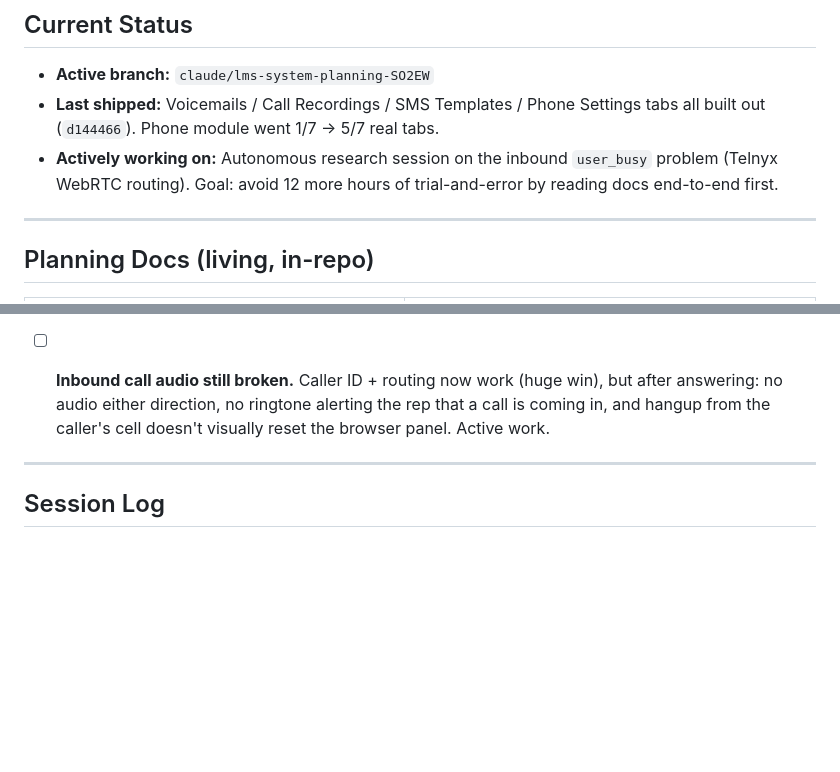
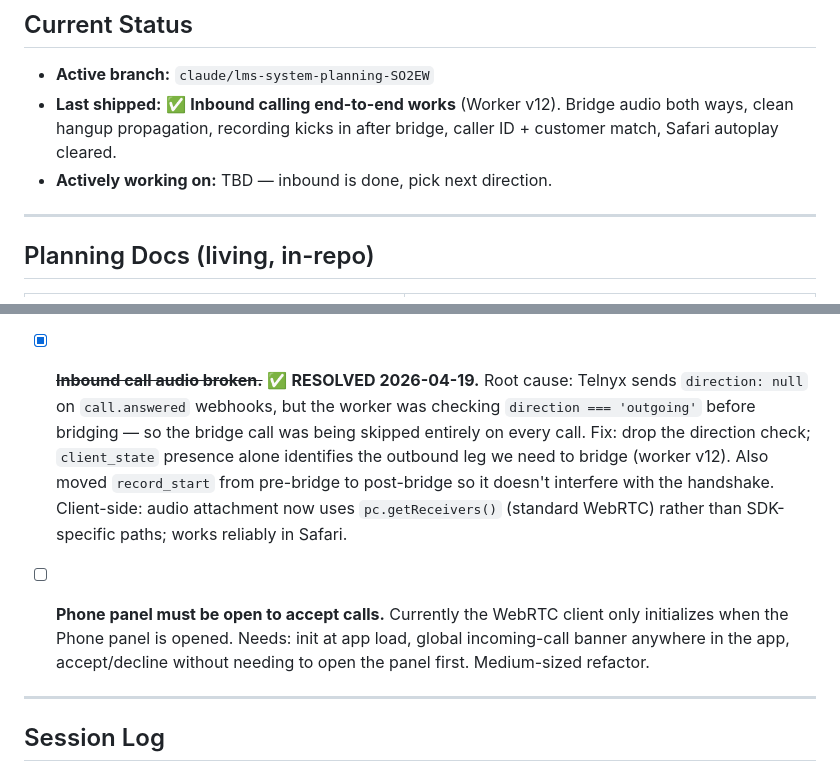
Before and after one commit to LifetimeServices/lhs-inventory, a Markdown page: CLAUDE.md, 2 parts joined by grey strips. Drawn GitHub-style; blank space fills up the shorter version.

Commit message:
CLAUDE.md: close out inbound audio thread — resolved in Worker v12
Bridge failure root cause documented. Adds global-ring-banner as the
next open thread (was a side-request earlier in the session).

```diff
--- a/CLAUDE.md
+++ b/CLAUDE.md
@@ -40,12 +40,10 @@ customers, work_orders, wo_materials, schedule, audit_log.
 ## Current Status
 
 - **Active branch:** `claude/lms-system-planning-SO2EW`
-- **Last shipped:** Voicemails / Call Recordings / SMS Templates / Phone
-  Settings tabs all built out (`d144466`). Phone module went 1/7 → 5/7
-  real tabs.
-- **Actively working on:** Autonomous research session on the inbound
-  `user_busy` problem (Telnyx WebRTC routing). Goal: avoid 12 more
-  hours of trial-and-error by reading docs end-to-end first.
+- **Last shipped:** ✅ **Inbound calling end-to-end works** (Worker v12).
+  Bridge audio both ways, clean hangup propagation, recording kicks in
+  after bridge, caller ID + customer match, Safari autoplay cleared.
+- **Actively working on:** TBD — inbound is done, pick next direction.
 
 ---
 
@@ -98,10 +96,20 @@ _Populate as items come up. Close out or move to "Shipped" when done._
   the prompt + autopopulate path. Should be preserved going forward — don't
   delete during phone/other refactors.
 
-- [ ] **Inbound call audio still broken.** Caller ID + routing now work
-  (huge win), but after answering: no audio either direction, no ringtone
-  alerting the rep that a call is coming in, and hangup from the caller's
-  cell doesn't visually reset the browser panel. Active work.
+- [x] ~~**Inbound call audio broken.**~~ ✅ **RESOLVED 2026-04-19.** Root cause:
+  Telnyx sends `direction: null` on `call.answered` webhooks, but the
+  worker was checking `direction === 'outgoing'` before bridging — so
+  the bridge call was being skipped entirely on every call. Fix: drop the
+  direction check; `client_state` presence alone identifies the outbound
+  leg we need to bridge (worker v12). Also moved `record_start` from
+  pre-bridge to post-bridge so it doesn't interfere with the handshake.
+  Client-side: audio attachment now uses `pc.getReceivers()` (standard
+  WebRTC) rather than SDK-specific paths; works reliably in Safari.
+
+- [ ] **Phone panel must be open to accept calls.** Currently the WebRTC
+  client only initializes when the Phone panel is opened. Needs: init at
+  app load, global incoming-call banner anywhere in the app, accept/decline
+  without needing to open the panel first. Medium-sized refactor.
 
 ---
 
```
